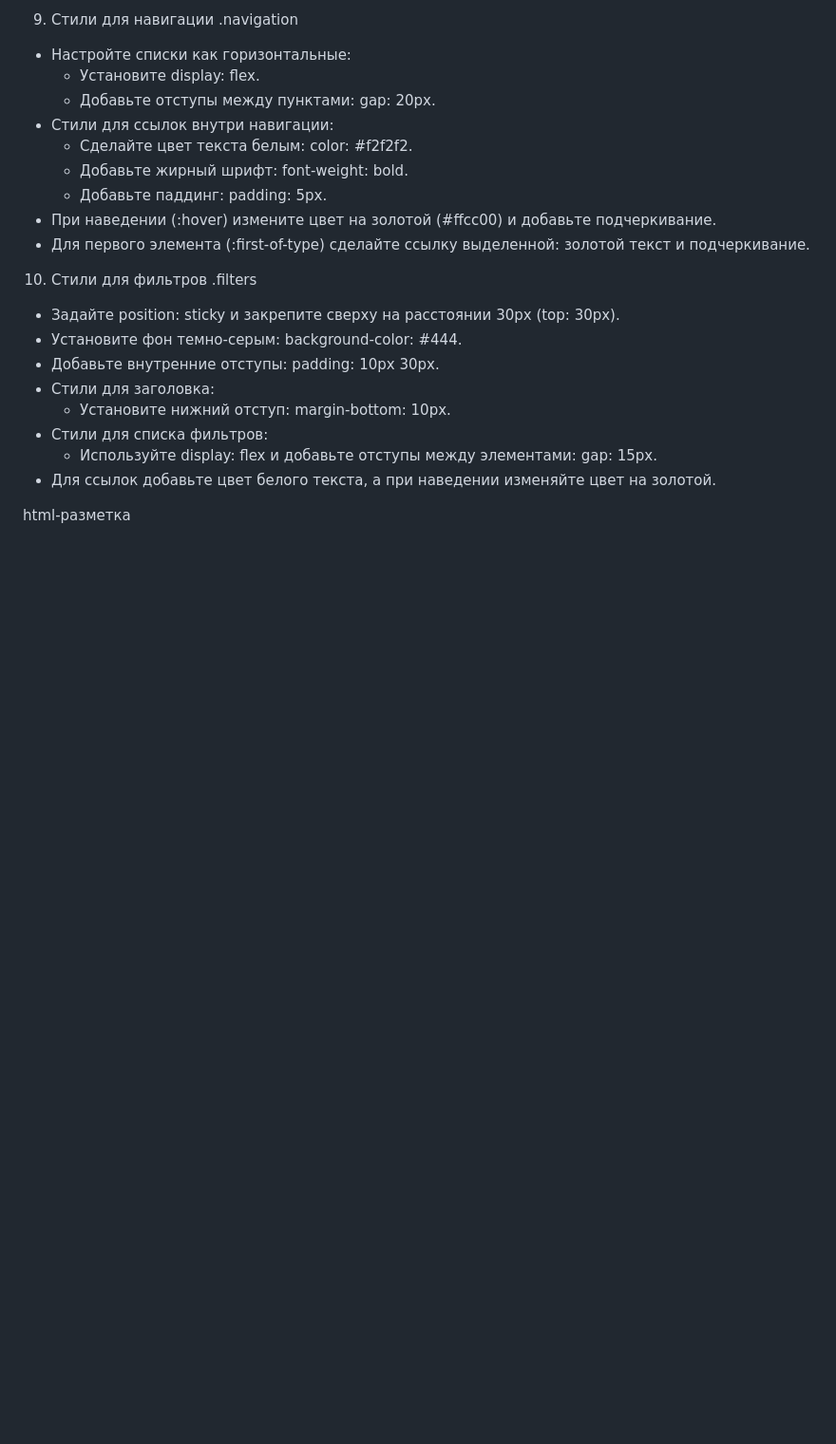
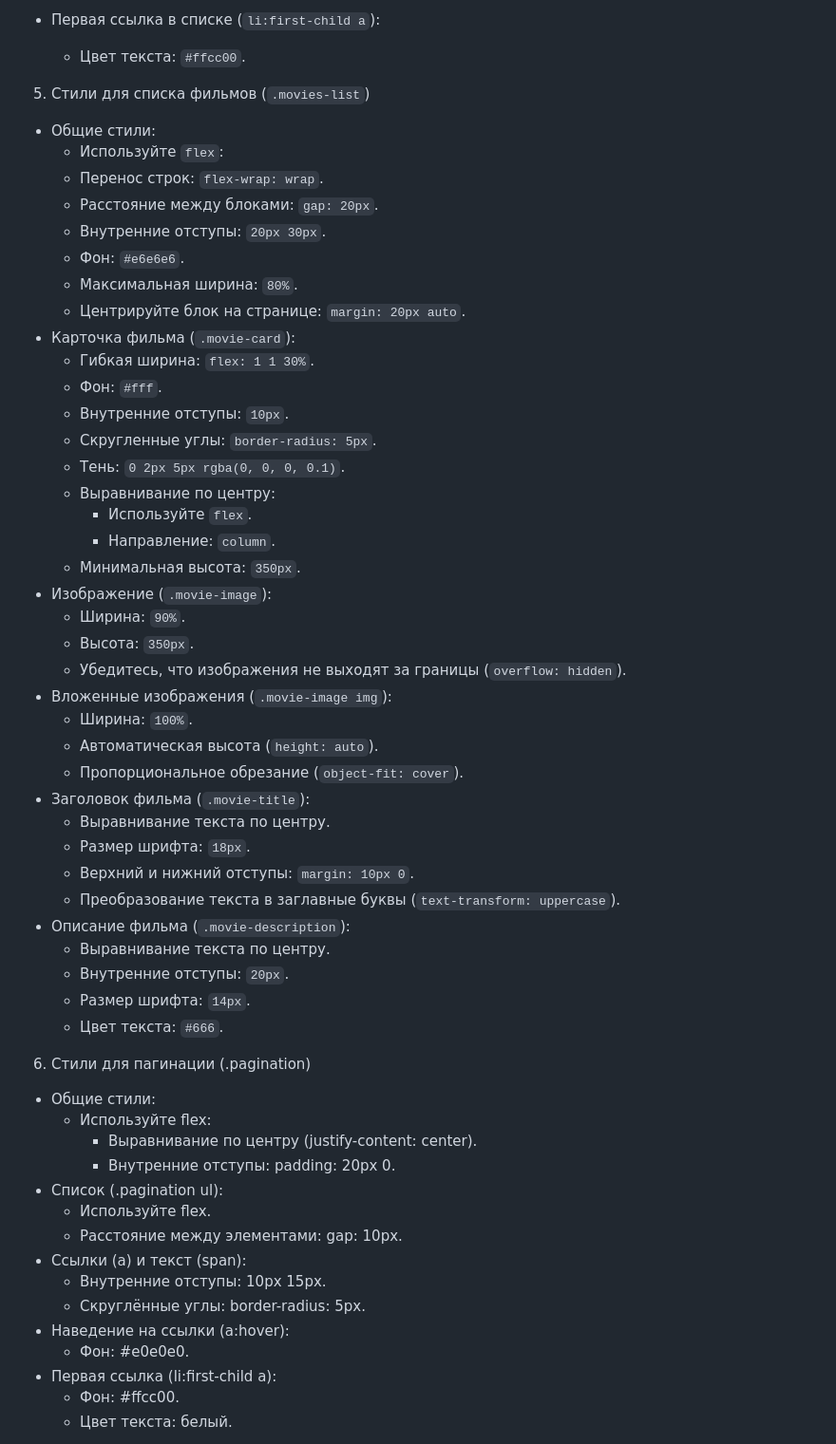
Before and after one commit to Mikey191/html-css-course-start, a Markdown page: work_lesson10_practece_first.md, the part around the change printed below. Shown: that part at 95% size. Drawn GitHub-style; blank space fills up the shorter version.

```diff
--- a/work_lesson10_practece_first.md
+++ b/work_lesson10_practece_first.md
@@ -133,24 +114,59 @@
 
-9. Стили для навигации .navigation
-- Настройте списки как горизонтальные:
-  - Установите display: flex.
-  - Добавьте отступы между пунктами: gap: 20px.
-- Стили для ссылок внутри навигации:
-  - Сделайте цвет текста белым: color: #f2f2f2.
-  - Добавьте жирный шрифт: font-weight: bold.
-  - Добавьте паддинг: padding: 5px.
-- При наведении (:hover) измените цвет на золотой (#ffcc00) и добавьте подчеркивание.
-- Для первого элемента (:first-of-type) сделайте ссылку выделенной: золотой текст и подчеркивание.
+- Первая ссылка в списке (`li:first-child a`):
+  - Цвет текста: `#ffcc00`.
 
-10. Стили для фильтров .filters
-- Задайте position: sticky и закрепите сверху на расстоянии 30px (top: 30px).
-- Установите фон темно-серым: background-color: #444.
-- Добавьте внутренние отступы: padding: 10px 30px.
-- Стили для заголовка:
-  - Установите нижний отступ: margin-bottom: 10px.
-- Стили для списка фильтров:
-  - Используйте display: flex и добавьте отступы между элементами: gap: 15px.
-- Для ссылок добавьте цвет белого текста, а при наведении изменяйте цвет на золотой.
+5. Стили для списка фильмов (`.movies-list`)
+- Общие стили:
+  - Используйте `flex`:
+  - Перенос строк: `flex-wrap: wrap`.
+  - Расстояние между блоками: `gap: 20px`.
+  - Внутренние отступы: `20px 30px`.
+  - Фон: `#e6e6e6`.
+  - Максимальная ширина: `80%`.
+  - Центрируйте блок на странице: `margin: 20px auto`.
+- Карточка фильма (`.movie-card`):
+  - Гибкая ширина: `flex: 1 1 30%`.
+  - Фон: `#fff`.
+  - Внутренние отступы: `10px`.
+  - Скругленные углы: `border-radius: 5px`.
+  - Тень: `0 2px 5px rgba(0, 0, 0, 0.1)`.
+  - Выравнивание по центру:
+    - Используйте `flex`.
+    - Направление: `column`.
+  - Минимальная высота: `350px`.
+- Изображение (`.movie-image`):
+  - Ширина: `90%`.
+  - Высота: `350px`.
+  - Убедитесь, что изображения не выходят за границы (`overflow: hidden`).
+- Вложенные изображения (`.movie-image img`):
+  - Ширина: `100%`.
+  - Автоматическая высота (`height: auto`).
+  - Пропорциональное обрезание (`object-fit: cover`).
+- Заголовок фильма (`.movie-title`):
+  - Выравнивание текста по центру.
+  - Размер шрифта: `18px`.
+  - Верхний и нижний отступы: `margin: 10px 0`.
+  - Преобразование текста в заглавные буквы (`text-transform: uppercase`).
+- Описание фильма (`.movie-description`):
+  - Выравнивание текста по центру.
+  - Внутренние отступы: `20px`.
+  - Размер шрифта: `14px`.
+  - Цвет текста: `#666`.
 
-html-разметка
+6. Стили для пагинации (.pagination)
+- Общие стили:
+  - Используйте flex:
+    - Выравнивание по центру (justify-content: center).
+    - Внутренние отступы: padding: 20px 0.
+- Список (.pagination ul):
+  - Используйте flex.
+  - Расстояние между элементами: gap: 10px.
+- Ссылки (a) и текст (span):
+  - Внутренние отступы: 10px 15px.
+  - Скруглённые углы: border-radius: 5px.
+- Наведение на ссылки (a:hover):
+  - Фон: #e0e0e0.
+- Первая ссылка (li:first-child a):
+  - Фон: #ffcc00.
+  - Цвет текста: белый.
 
```
Also changed, not shown: other parts of work_lesson10_practece_first.md (+123 -119 lines).
